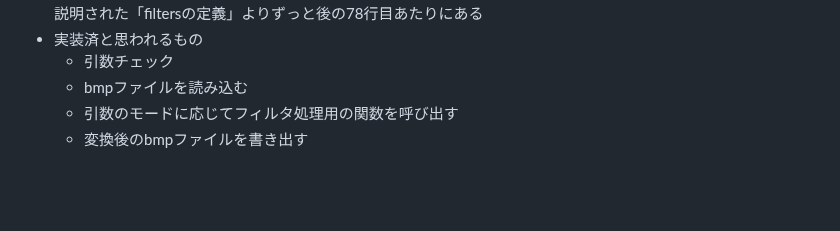
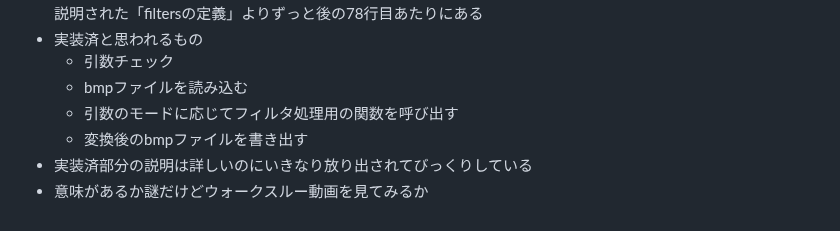
Before and after one commit to zer0-u/cs50, a Markdown page: 4_Memory/memo.md, the part around the change. Rendered like a GitHub page; blank space fills up the shorter version.

Commit message:
Sat, Jan 14, 2023, 5:01 AM +00:00

```diff
--- a/4_Memory/memo.md
+++ b/4_Memory/memo.md
@@ -154,3 +154,5 @@
     - bmpファイルを読み込む
     - 引数のモードに応じてフィルタ処理用の関数を呼び出す
     - 変換後のbmpファイルを書き出す
+- 実装済部分の説明は詳しいのにいきなり放り出されてびっくりしている
+- 意味があるか謎だけどウォークスルー動画を見てみるか
```
